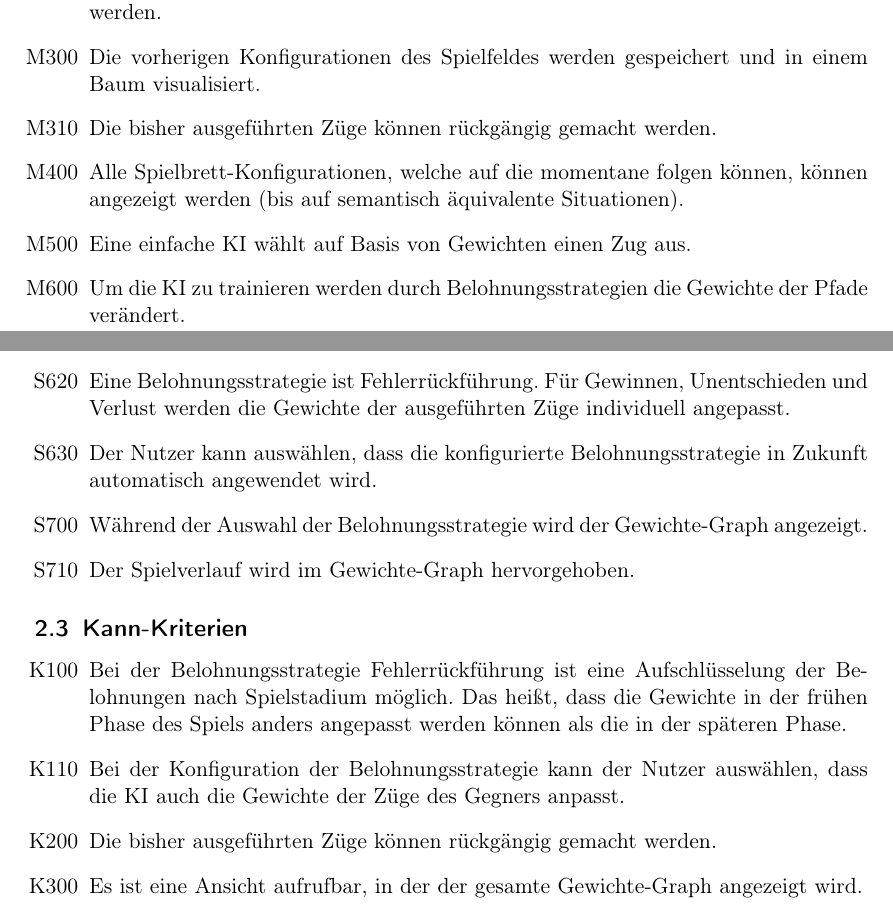
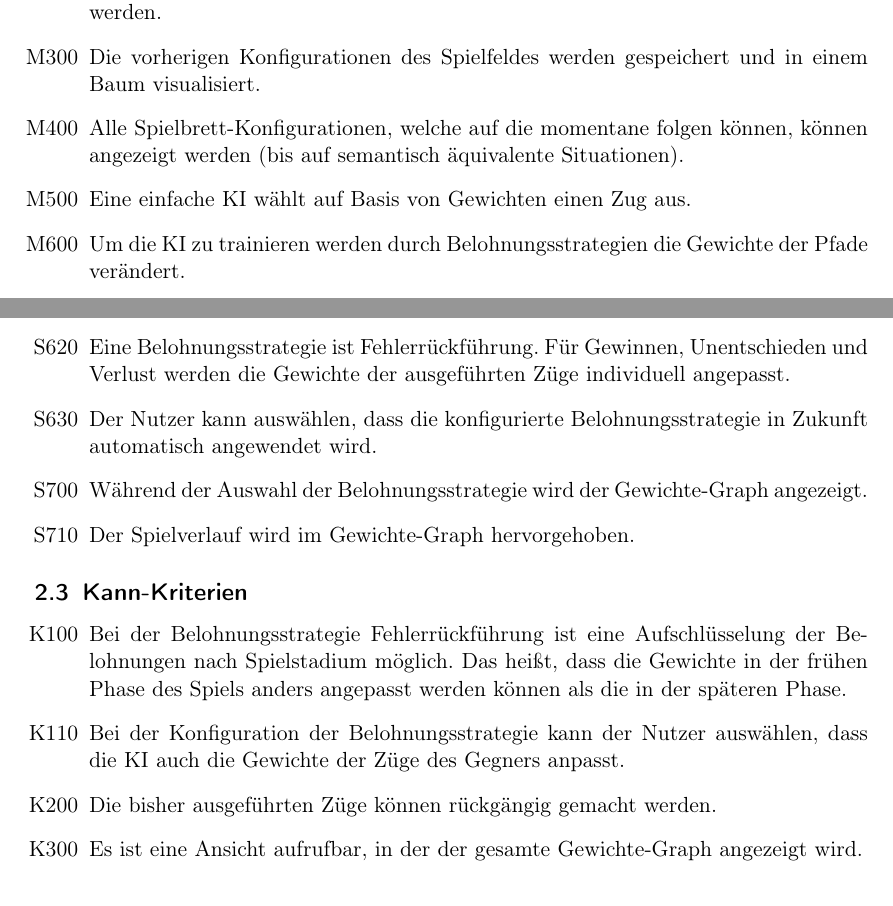
Before and after one commit to idlaviV/TIKTacToe, a LaTeX document (ProductBacklog/productBacklog.tex): two parts of pages 2 and 3 of 6, joined at a grey line, cut so that both start at the same text. Compiled offline with pdfLaTeX.

Commit message:
Product Backlog aufgeräumt

```diff
--- a/ProductBacklog/productBacklog.tex
+++ b/ProductBacklog/productBacklog.tex
@@ -44,7 +44,6 @@ Im Webinterface von "`\TicTacToe"' können die SuS den Entscheidungsbaum der KI
 		\item[M100] Während des Spiels wird ein 3x3-Tic-Tac-Toe-Spielfeld angezeigt.
 		\item[M200] Die Felder des Spielfeldes können genau nach den Regeln von Tic-Tac-Toe besetzt werden.
 		\item[M300] Die vorherigen Konfigurationen des Spielfeldes werden gespeichert und in einem Baum visualisiert.
-		\item[M310] Die bisher ausgeführten Züge können rückgängig gemacht werden.%%Neu Soll das später kommen?
 		\item[M400] Alle Spielbrett-Konfigurationen, welche auf die momentane folgen können, können angezeigt werden (bis auf semantisch äquivalente Situationen).
 		\item[M500] Eine einfache KI wählt auf Basis von Gewichten einen Zug aus.
 		\item[M600] Um die KI zu trainieren werden durch Belohnungsstrategien die Gewichte der Pfade verändert.
@@ -65,7 +64,7 @@ Im Webinterface von "`\TicTacToe"' können die SuS den Entscheidungsbaum der KI
 		\item[S610] Eine Belohnungsstrategie ist die Elimination des letzten Zuges bei Verlust des Spiels.
 		\item[S620] Eine Belohnungsstrategie ist Fehlerrückführung.
 				Für Gewinnen, Unentschieden und Verlust werden die Gewichte der ausgeführten Züge individuell angepasst.
-		\item[S630] Der Nutzer kann auswählen, dass die konfigurierte Belohnungsstrategie in Zukunft automatisch angewendet wird. %%Hat noch gefehlt
+		\item[S630] Der Nutzer kann auswählen, dass die konfigurierte Belohnungsstrategie in Zukunft automatisch angewendet wird.
 		\item[S700] Während der Auswahl der Belohnungsstrategie wird der Gewichte-Graph angezeigt.
 		\item[S710] Der Spielverlauf wird im Gewichte-Graph hervorgehoben.
 	\end{itemize}
@@ -74,7 +73,7 @@ Im Webinterface von "`\TicTacToe"' können die SuS den Entscheidungsbaum der KI
 	\begin{itemize}
 		\item[K100] Bei der Belohnungsstrategie Fehlerrückführung ist eine Aufschlüsselung der Belohnungen nach Spielstadium möglich.
 				Das heißt, dass die Gewichte in der frühen Phase des Spiels anders angepasst werden können als die in der späteren Phase.
-		\item[K110] Bei der Konfiguration der Belohnungsstrategie kann der Nutzer auswählen, dass die KI auch die Gewichte der Züge des Gegners anpasst.%Neu
+		\item[K110] Bei der Konfiguration der Belohnungsstrategie kann der Nutzer auswählen, dass die KI auch die Gewichte der Züge des Gegners anpasst.
 		\item[K200] Die bisher ausgeführten Züge können rückgängig gemacht werden.
 		\item[K300] Es ist eine Ansicht aufrufbar, in der der gesamte Gewichte-Graph angezeigt wird.
 		\item[K400] Es ist eine perfekt spielende KI implementiert.
```
Also changed, not shown: ProductBacklog/productBacklog.tex (8 more changed lines).
